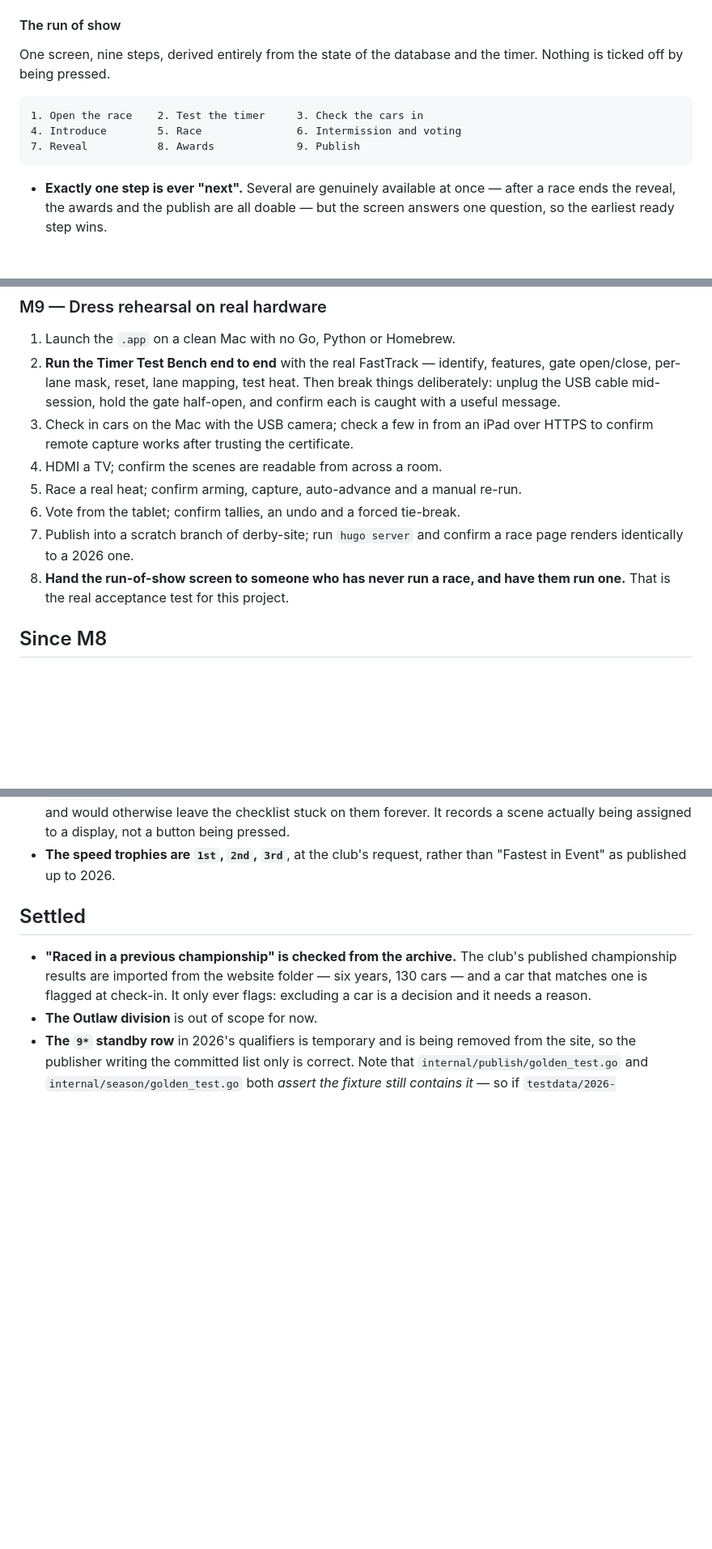
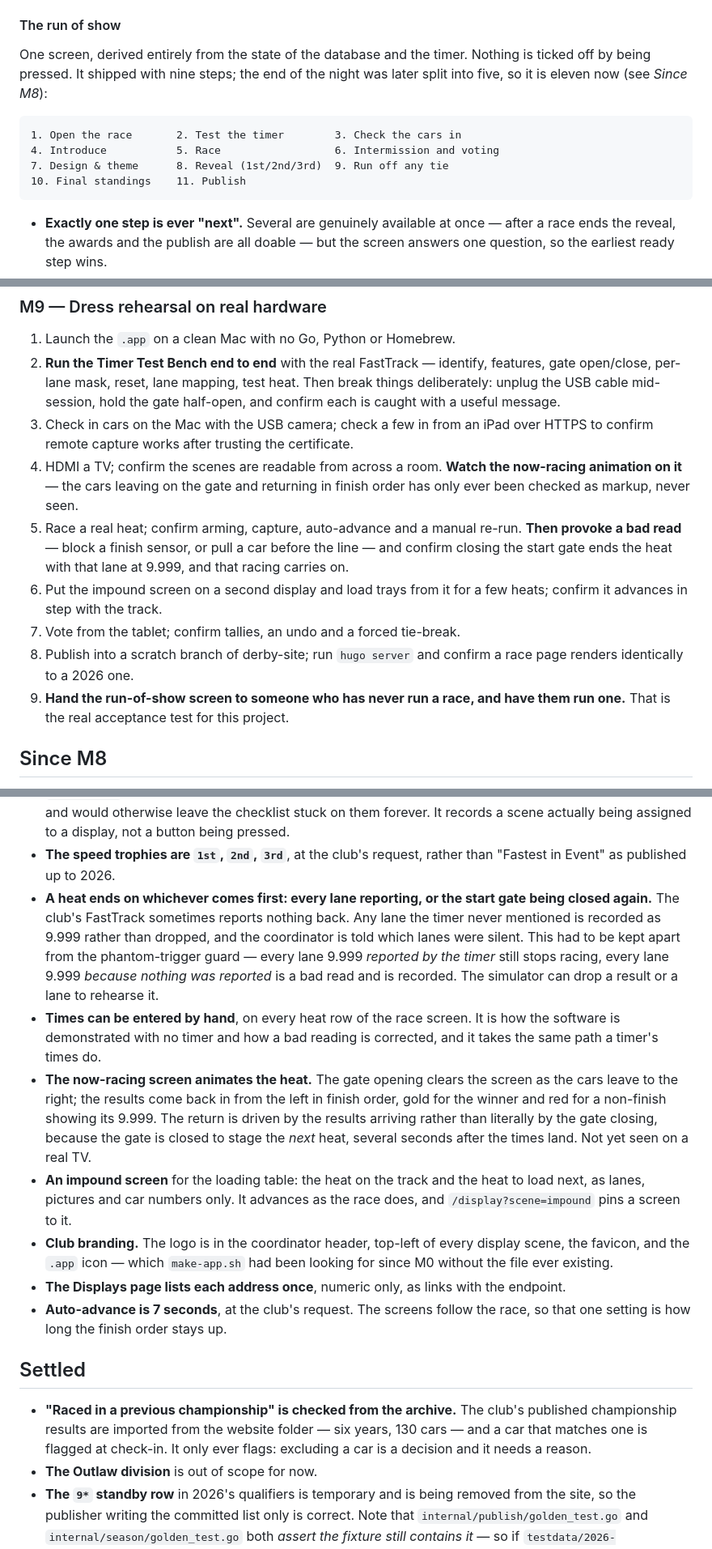
Before and after one commit to davisc01/derbyandales, a Markdown page: docs/ROADMAP.md, 3 parts joined by grey strips. Shown at 81% size. Drawn GitHub-style; folded sections open; blank space fills up the shorter version.

Commit message:
Bring the roadmap, CLAUDE.md and README up to date
The last three batches of work — manual time entry, the impound screen,
the heat animation, the gate-ends-heat rule, branding and the displays
page — had been written into the code and partly into the README, but
never into the roadmap at all, and the branding into none of the three.

- ROADMAP: records all of it under "Since M8"; notes the run of show is
  eleven steps now rather than the nine it shipped with; and adds three
  items to the dress rehearsal that only real hardware can prove — the
  animation on an actual TV (it has only been checked as markup), a
  provoked bad read, and loading trays from the impound screen.
- CLAUDE.md: the impound screen and ?scene= pinning, and where the logo
  and app icon come from so they are regenerated rather than hand-edited.
- README: branding, and a connection example that matches what the
  Displays page now shows — numeric addresses with their endpoints,
  including the impound screen.

Co-Authored-By: Claude Opus 5 <noreply@anthropic.com>

````diff
--- a/docs/ROADMAP.md
+++ b/docs/ROADMAP.md
@@ -276,13 +276,15 @@ UTF-8 **without BOM**, LF, comma-delimited. Exact headers:
 
 #### The run of show
 
-One screen, nine steps, derived entirely from the state of the database and the
-timer. Nothing is ticked off by being pressed.
+One screen, derived entirely from the state of the database and the timer.
+Nothing is ticked off by being pressed. It shipped with nine steps; the end of
+the night was later split into five, so it is eleven now (see *Since M8*):
 
 ```
-1. Open the race    2. Test the timer     3. Check the cars in
-4. Introduce        5. Race               6. Intermission and voting
-7. Reveal           8. Awards             9. Publish
+1. Open the race       2. Test the timer        3. Check the cars in
+4. Introduce           5. Race                  6. Intermission and voting
+7. Design & theme      8. Reveal (1st/2nd/3rd)  9. Run off any tie
+10. Final standings    11. Publish
 ```
 
 - **Exactly one step is ever "next".** Several are genuinely available at once —
@@ -304,12 +306,19 @@ timer. Nothing is ticked off by being pressed.
    gate half-open, and confirm each is caught with a useful message.
 3. Check in cars on the Mac with the USB camera; check a few in from an iPad
    over HTTPS to confirm remote capture works after trusting the certificate.
-4. HDMI a TV; confirm the scenes are readable from across a room.
+4. HDMI a TV; confirm the scenes are readable from across a room. **Watch the
+   now-racing animation on it** — the cars leaving on the gate and returning in
+   finish order has only ever been checked as markup, never seen.
 5. Race a real heat; confirm arming, capture, auto-advance and a manual re-run.
-6. Vote from the tablet; confirm tallies, an undo and a forced tie-break.
-7. Publish into a scratch branch of derby-site; run `hugo server` and confirm a
+   **Then provoke a bad read** — block a finish sensor, or pull a car before the
+   line — and confirm closing the start gate ends the heat with that lane at
+   9.999, and that racing carries on.
+6. Put the impound screen on a second display and load trays from it for a few
+   heats; confirm it advances in step with the track.
+7. Vote from the tablet; confirm tallies, an undo and a forced tie-break.
+8. Publish into a scratch branch of derby-site; run `hugo server` and confirm a
    race page renders identically to a 2026 one.
-8. **Hand the run-of-show screen to someone who has never run a race, and have
+9. **Hand the run-of-show screen to someone who has never run a race, and have
    them run one.** That is the real acceptance test for this project.
 
 ## Since M8
@@ -338,6 +347,32 @@ timer. Nothing is ticked off by being pressed.
   button being pressed.
 - **The speed trophies are `1st`, `2nd`, `3rd`**, at the club's request, rather
   than "Fastest in Event" as published up to 2026.
+- **A heat ends on whichever comes first: every lane reporting, or the start
+  gate being closed again.** The club's FastTrack sometimes reports nothing back.
+  Any lane the timer never mentioned is recorded as 9.999 rather than dropped,
+  and the coordinator is told which lanes were silent. This had to be kept apart
+  from the phantom-trigger guard — every lane 9.999 *reported by the timer* still
+  stops racing, every lane 9.999 *because nothing was reported* is a bad read and
+  is recorded. The simulator can drop a result or a lane to rehearse it.
+- **Times can be entered by hand**, on every heat row of the race screen. It is
+  how the software is demonstrated with no timer and how a bad reading is
+  corrected, and it takes the same path a timer's times do.
+- **The now-racing screen animates the heat.** The gate opening clears the
+  screen as the cars leave to the right; the results come back in from the left
+  in finish order, gold for the winner and red for a non-finish showing its
+  9.999. The return is driven by the results arriving rather than literally by
+  the gate closing, because the gate is closed to stage the *next* heat, several
+  seconds after the times land. Not yet seen on a real TV.
+- **An impound screen** for the loading table: the heat on the track and the heat
+  to load next, as lanes, pictures and car numbers only. It advances as the race
+  does, and `/display?scene=impound` pins a screen to it.
+- **Club branding.** The logo is in the coordinator header, top-left of every
+  display scene, the favicon, and the `.app` icon — which `make-app.sh` had been
+  looking for since M0 without the file ever existing.
+- **The Displays page lists each address once**, numeric only, as links with the
+  endpoint.
+- **Auto-advance is 7 seconds**, at the club's request. The screens follow the
+  race, so that one setting is how long the finish order stays up.
 
 ## Settled
 
````
Also changed, not shown: CLAUDE.md (+9 -0 lines), README.md (+11 -3 lines).
